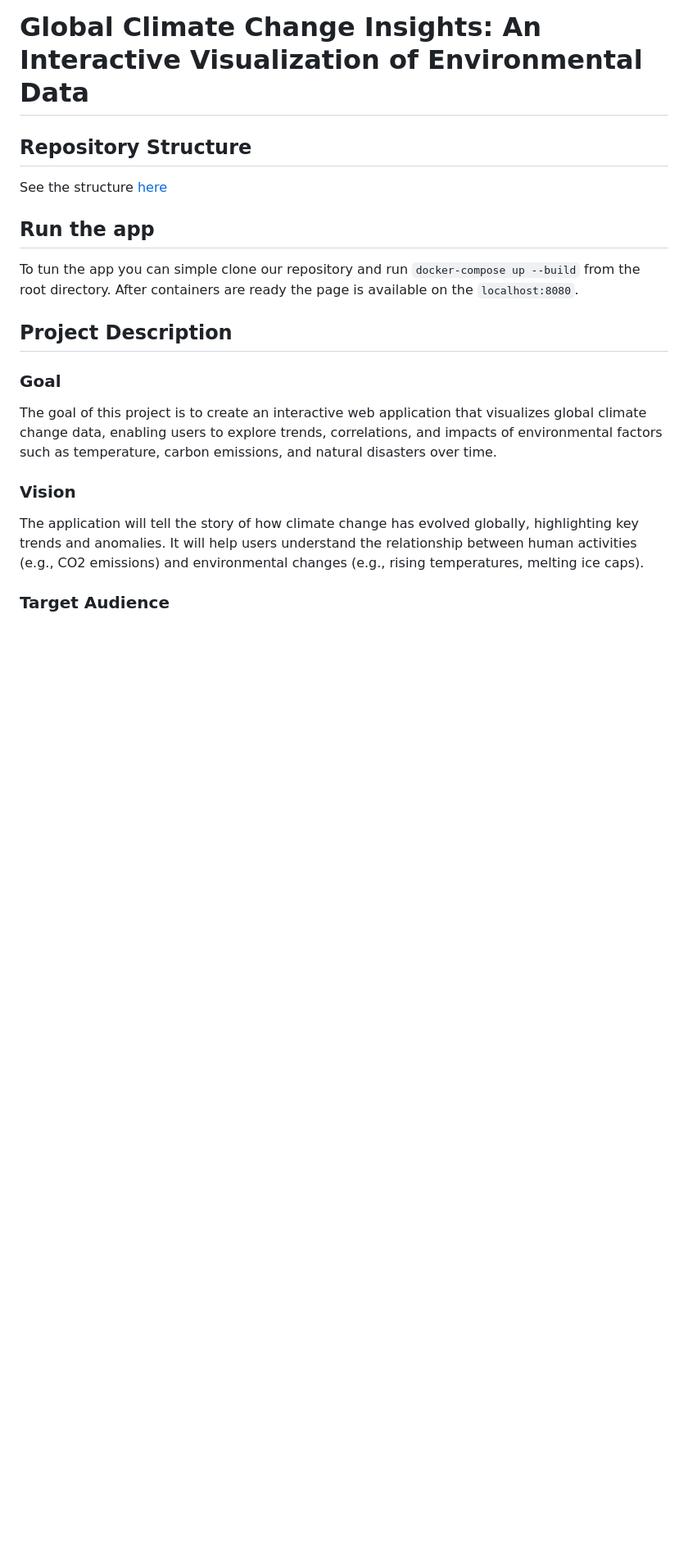
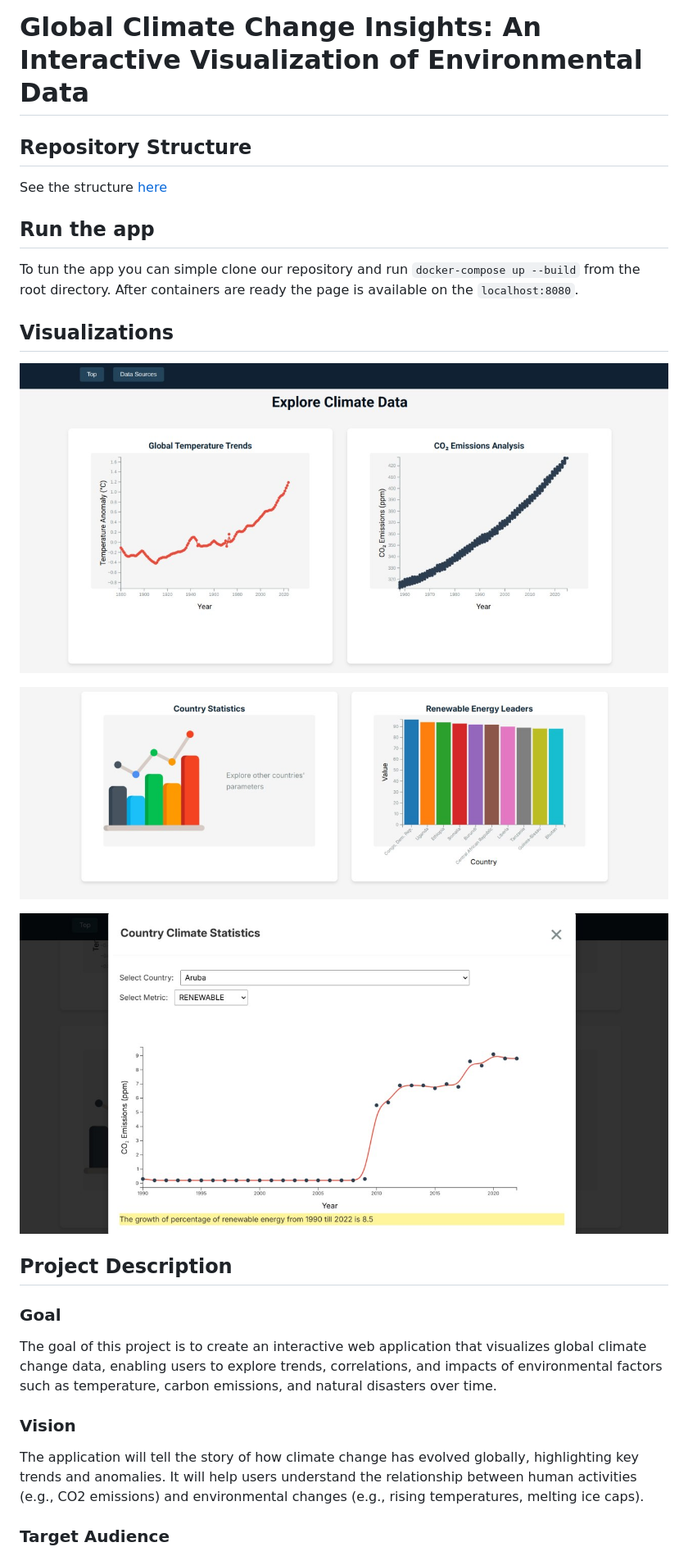
Before and after one commit to Data-Wrangling-and-Visualisation/ClimatePulse, a Markdown page: README.md, the part around the change. Shown: that part at 82% size. GitHub-like rendering; blank space fills up the shorter version.

```diff
--- a/README.md
+++ b/README.md
@@ -5,6 +5,17 @@ See the structure [here](./checkpoints/repository_structure.md)
 
 ## Run the app
 To tun the app you can simple clone our repository and run ``docker-compose up --build`` from the root directory. After containers are ready the page is available on the ``localhost:8080``.
+
+## Visualizations
+
+![](./checkpoints/pictures/temp_co2_charts.jpg)
+
+![](./checkpoints/pictures/country_renew_charts.jpg)
+
+![](./checkpoints/pictures/country_chart_openes.jpg)
+
+
+
 
 ## Project Description
 
```
